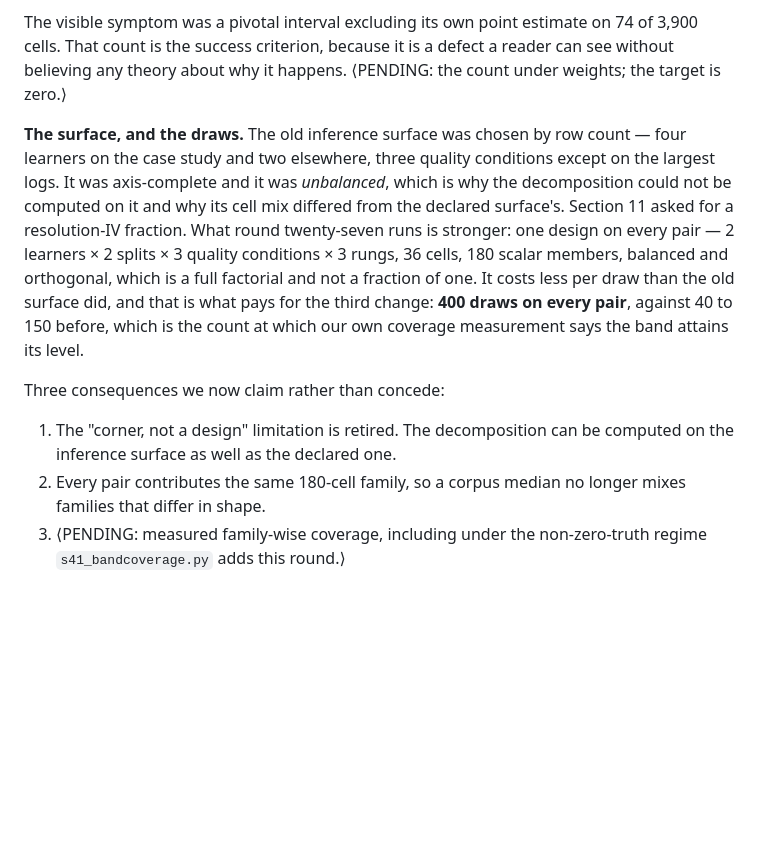
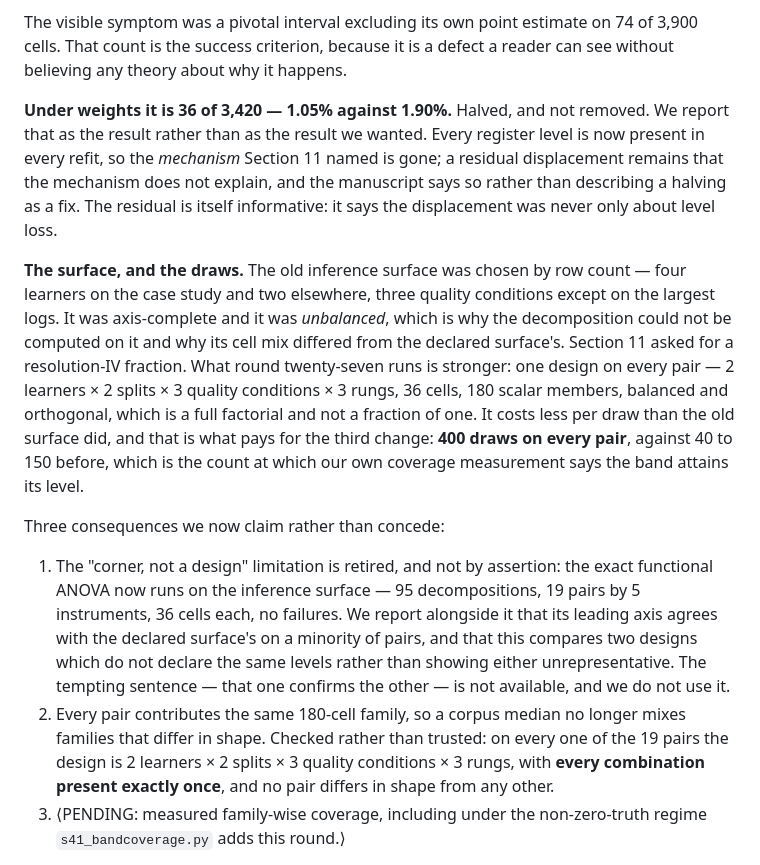
Before and after one commit to sudhirdixit1/cmdb-routing-queue-baseline, a Markdown page: submission/response_to_review27.md, the part around the change. Rendered like a GitHub page; blank space fills up the shorter version.

Commit message:
The response letter's settled items, filled from the weighted arm
Three of its pending passages no longer depend on the coverage measurement.

The success criterion has a number: the pivotal interval excludes its own point
estimate on 36 of 3,420 cells under weights, 1.05 per cent against 1.90.
Halved and not removed, reported as the result rather than as the result we
wanted -- the mechanism Section 11 named is gone and a residual remains that the
mechanism does not explain, which is itself informative.

The corner-not-a-design limitation is retired by evidence rather than
assertion: 95 decompositions now run on the inference surface. And the letter
reports, in the same breath, that its leading axis agrees with the declared
surface's on a minority of pairs and that this compares two designs which do not
declare the same levels -- so the sentence claiming one confirms the other is
not available and is not used.

And the identical-family claim is stated as checked rather than designed: every
combination present exactly once on every pair, no pair differing in shape.

Eight markers remain, all of them genuinely waiting on the coverage measurement
and the scheme comparison.

```diff
--- a/submission/response_to_review27.md
+++ b/submission/response_to_review27.md
@@ -72,7 +72,14 @@ is present in every refit.
 The visible symptom was a pivotal interval excluding its own point estimate
 on 74 of 3,900 cells. That count is the success criterion, because it is a
 defect a reader can see without believing any theory about why it happens.
-⟨PENDING: the count under weights; the target is zero.⟩
+
+**Under weights it is 36 of 3,420 — 1.05% against 1.90%.** Halved, and not
+removed. We report that as the result rather than as the result we wanted.
+Every register level is now present in every refit, so the *mechanism* Section
+11 named is gone; a residual displacement remains that the mechanism does not
+explain, and the manuscript says so rather than describing a halving as a fix.
+The residual is itself informative: it says the displacement was never only
+about level loss.
 
 **The surface, and the draws.** The old inference surface was chosen by row
 count — four learners on the case study and two elsewhere, three quality
@@ -89,10 +96,19 @@ measurement says the band attains its level.
 
 Three consequences we now claim rather than concede:
 
-1. The "corner, not a design" limitation is retired. The decomposition can be
-   computed on the inference surface as well as the declared one.
+1. The "corner, not a design" limitation is retired, and not by assertion: the
+   exact functional ANOVA now runs on the inference surface — 95
+   decompositions, 19 pairs by 5 instruments, 36 cells each, no failures. We
+   report alongside it that its leading axis agrees with the declared
+   surface's on a minority of pairs, and that this compares two designs which
+   do not declare the same levels rather than showing either
+   unrepresentative. The tempting sentence — that one confirms the other — is
+   not available, and we do not use it.
 2. Every pair contributes the same 180-cell family, so a corpus median no
-   longer mixes families that differ in shape.
+   longer mixes families that differ in shape. Checked rather than trusted: on
+   every one of the 19 pairs the design is 2 learners × 2 splits × 3 quality
+   conditions × 3 rungs, with **every combination present exactly once**, and
+   no pair differs in shape from any other.
 3. ⟨PENDING: measured family-wise coverage, including under the non-zero-truth
    regime `s41_bandcoverage.py` adds this round.⟩
 
```
